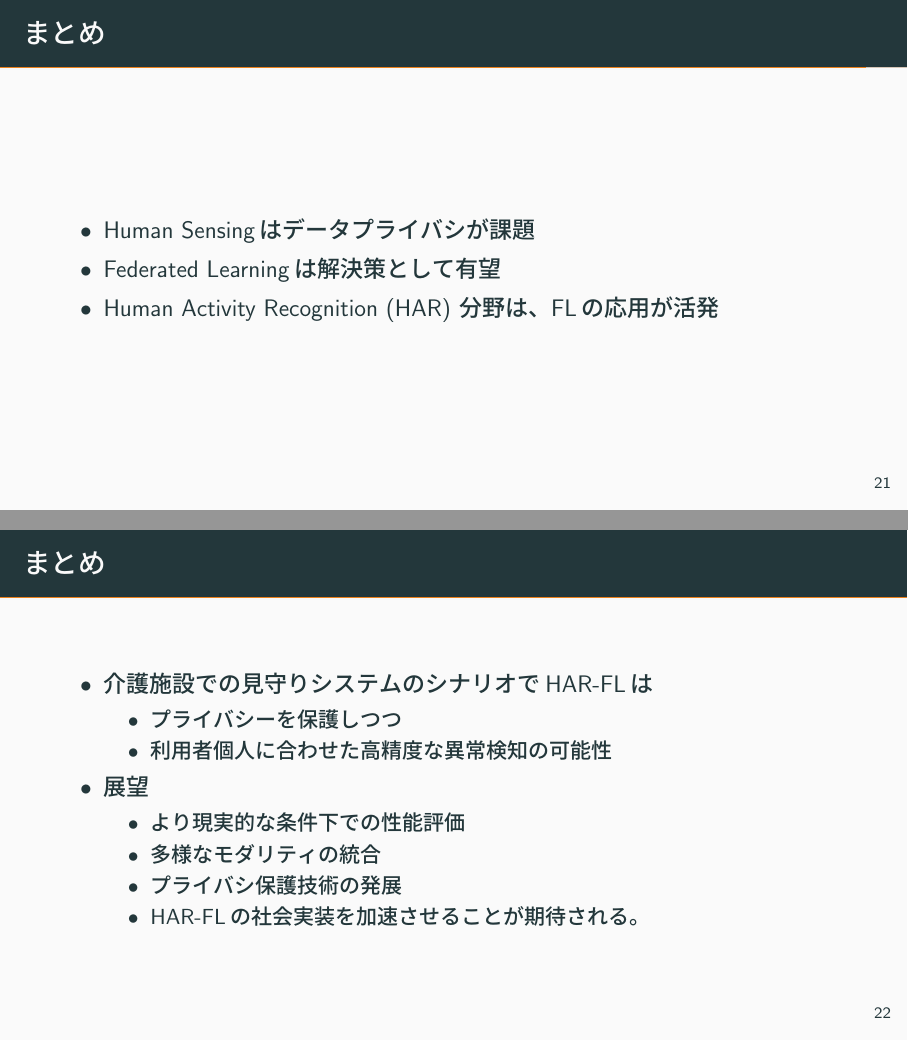
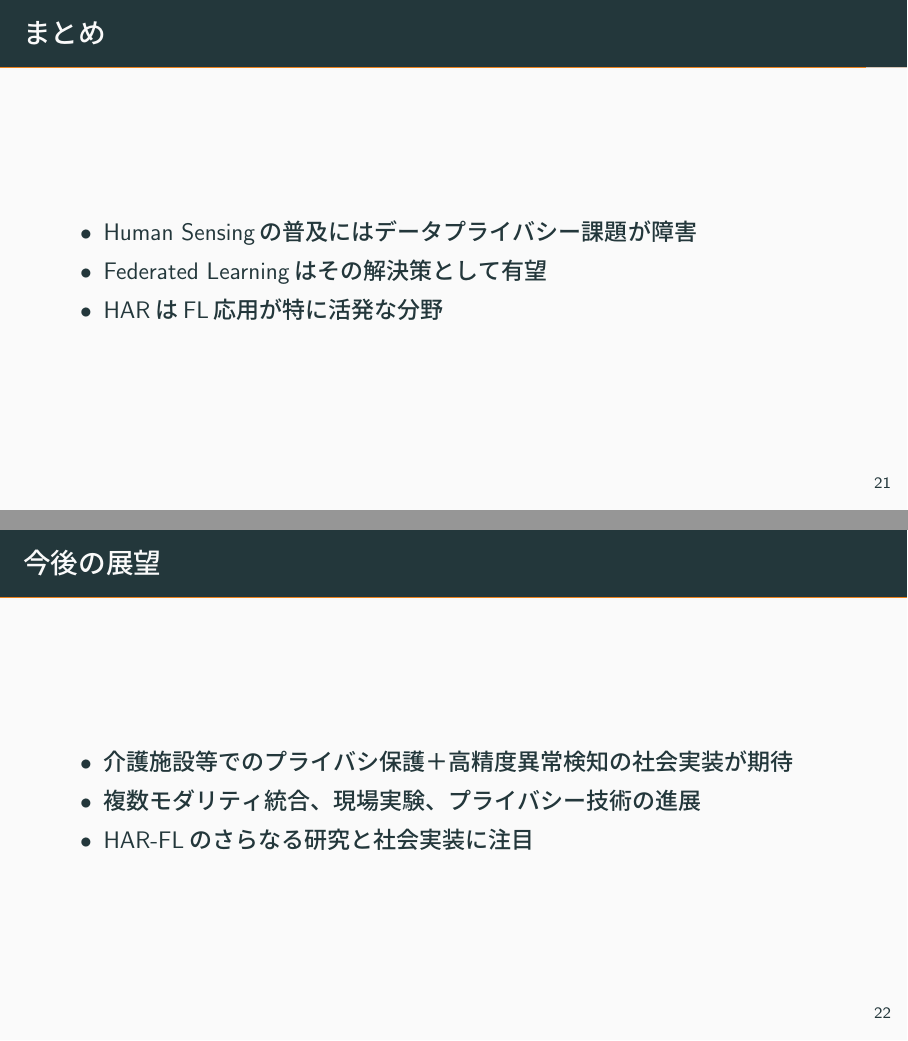
Before and after one commit to custard-1855/2025-6-6_Round-robin_reading, LaTeX slides (main.tex): pages 21 and 22 of 22, joined at a grey line. The pictures show the PDF file main.pdf that the author committed with the source.

Commit message:
refix reduce txt

```diff
--- a/main.tex
+++ b/main.tex
@@ -188,32 +188,21 @@
   \end{itemize}
 \end{frame}
 
-
 \section{まとめ}
 \begin{frame}{まとめ}
-    \begin{itemize}
-        \item Human Sensingは\textbf{データプライバシが課題}
-        \item Federated Learningは\textbf{解決策}として有望
-        \item Human Activity Recognition (HAR) 分野は、FLの応用が活発
-    \end{itemize}
+  \begin{itemize}
+    \item Human Sensingの普及には\textbf{データプライバシー課題}が障害
+    \item Federated Learningはその解決策として有望
+    \item HARはFL応用が特に活発な分野
+  \end{itemize}
 \end{frame}
 
-\begin{frame}{まとめ}
-    \begin{itemize}
-        \item \textbf{介護施設での見守りシステム}のシナリオでHAR-FLは
-        \begin{itemize}
-            \item プライバシーを保護しつつ
-            \item \textbf{利用者個人に合わせた高精度な異常検知}の可能性
-        \end{itemize}
-        \item 展望
-        \begin{itemize}
-            \item より現実的な条件下での性能評価
-            \item 多様なモダリティの統合
-            \item プライバシ保護技術の発展
-            \item HAR-FLの\textbf{社会実装を加速}させることが期待される。
-        \end{itemize}
-    \end{itemize}
+\begin{frame}{今後の展望}
+  \begin{itemize}
+    \item 介護施設等での\textbf{プライバシ保護＋高精度異常検知}の社会実装が期待
+    \item 複数モダリティ統合、現場実験、プライバシー技術の進展
+    \item HAR-FLのさらなる研究と社会実装に注目
+  \end{itemize}
 \end{frame}
 
-
 \end{document}
```
Also changed, not shown: main.pdf.
